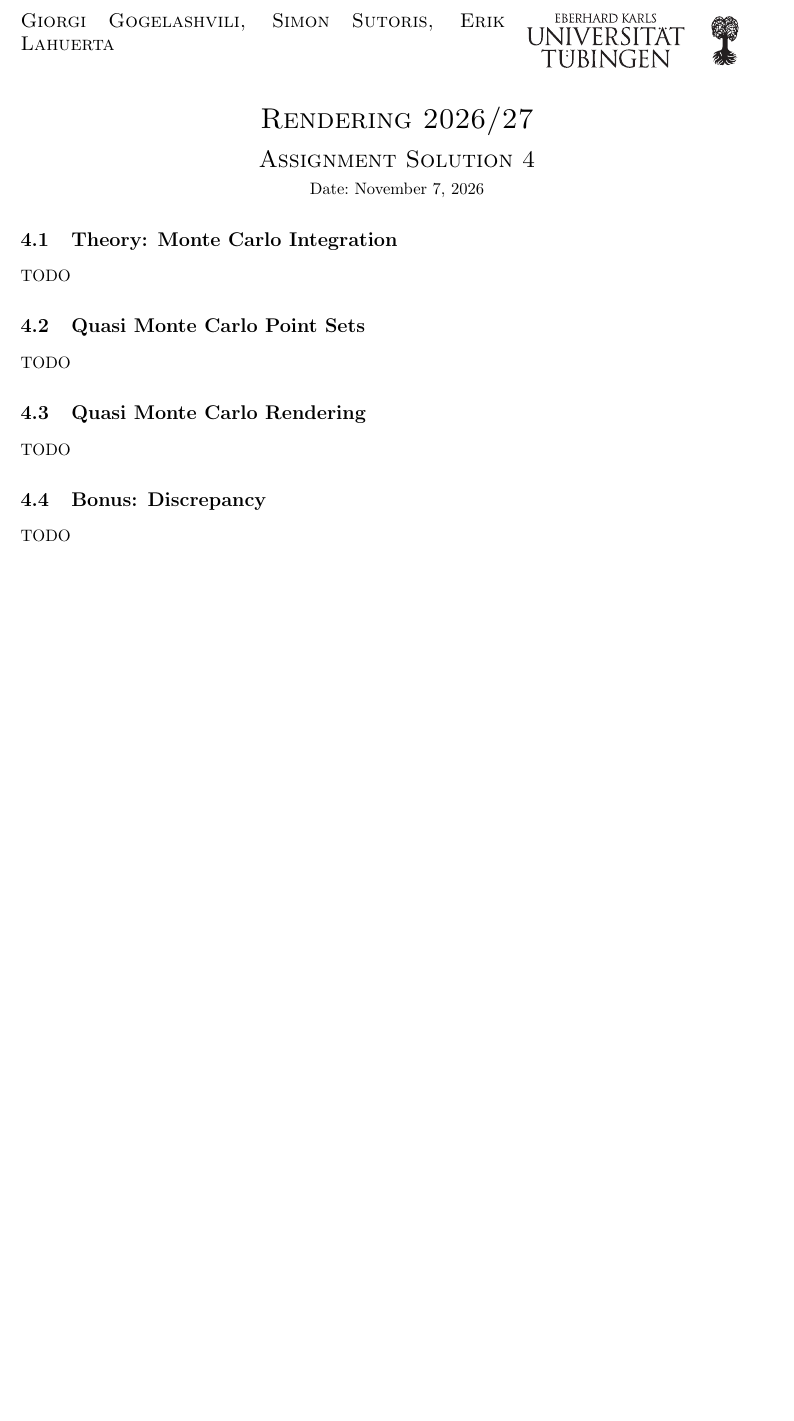
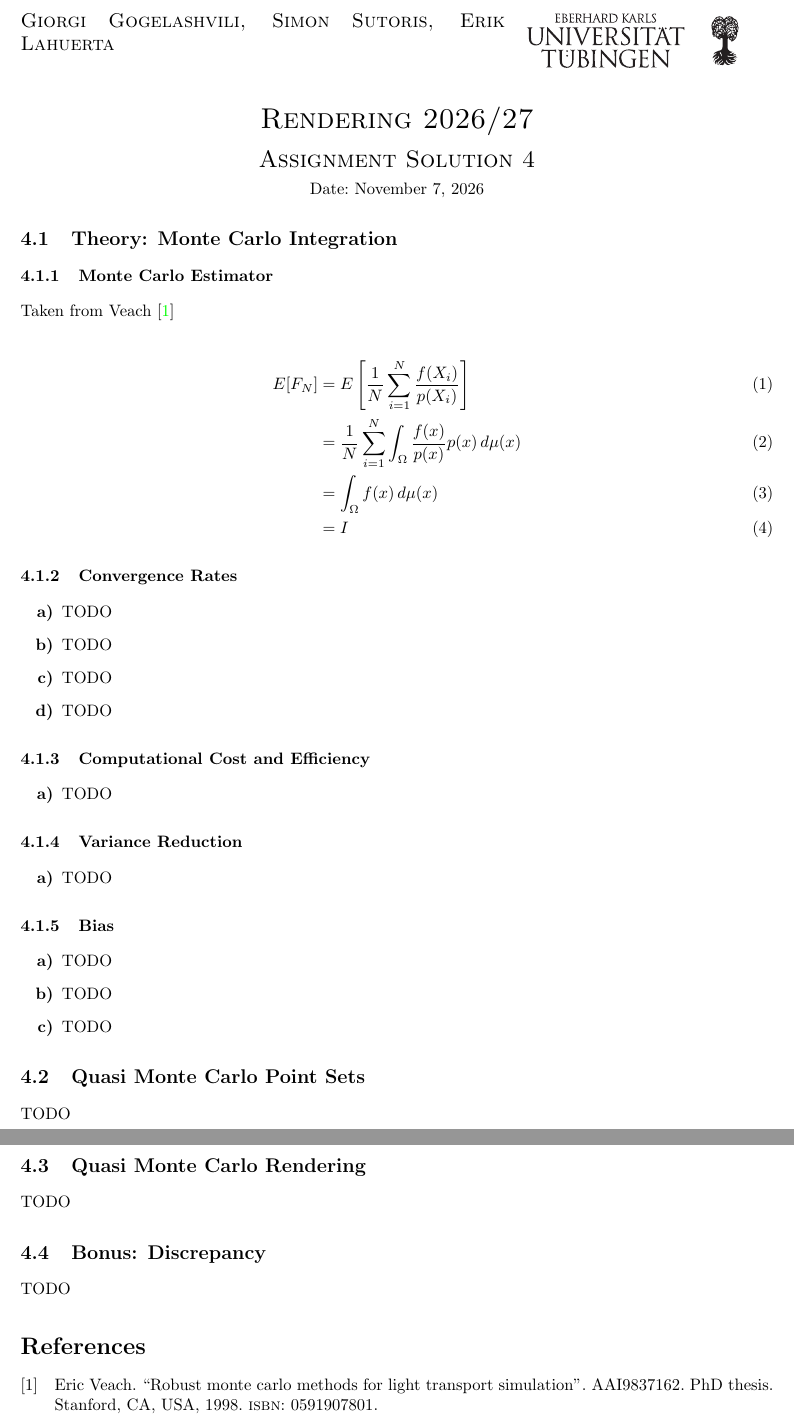
Before and after one commit to Rismosch/Rendering-WiSe-2026, a LaTeX problem sheet (reports/assignment04/assignment04.tex, which reads reports/assignment04/sections/4_1_theory_monte_carlo_integration.tex): part of the page before the commit and two parts of pages 1 and 2 of 2 after it, the two joined at a grey line, cut so that both start at the same text, the shorter picture padded with empty space. Compiled offline with pdfLaTeX.

Commit message:
Start work on 4.1, add biber backend

```diff
--- a/reports/assignment04/assignment04.tex
+++ b/reports/assignment04/assignment04.tex
@@ -1,8 +1,10 @@
 \documentclass[a4paper]{common/rendering_solutions}
 \input{common/header}
 
+\usepackage[backend=biber,style=numeric]{biblatex}
 \usepackage{graphicx}
 \usepackage{listings}
+\usepackage{placeins}
 \usepackage{svg}
 \usepackage{xcolor}
 
@@ -22,6 +24,8 @@
     tabsize=4,
     captionpos=b
 }
+
+\addbibresource{references.bib}
 
 \Author{Giorgi Gogelashvili, Simon Sutoris, Erik Lahuerta}
 \Assignment{4}
@@ -43,4 +47,10 @@
 \Exercise{Bonus: Discrepancy}
 \input{sections/4_4_bonus_discrepancy}
 
+%===============================================================================
+% References
+%===============================================================================
+\FloatBarrier
+\printbibliography
+
 \end{document}
--- a/reports/assignment04/sections/4_1_theory_monte_carlo_integration.tex
+++ b/reports/assignment04/sections/4_1_theory_monte_carlo_integration.tex
@@ -1 +1,49 @@
-TODO
+%===============================================================================
+\subsubsection{Monte Carlo Estimator}
+%===============================================================================
+
+Taken from \textcite{veach1998}
+
+\begin{align}
+E[F_N] &= E\left[\frac{1}{N}\sum_{i=1}^N \frac{f(X_i)}{p(X_i)}\right] \\
+&= \frac{1}{N} \sum_{i=1}^N \int_\Omega \frac{f(x)}{p(x)}p(x)\,d\mu(x) \\
+&= \int_\Omega f(x)\,d\mu(x) \\
+&= I
+\end{align}
+
+%===============================================================================
+\subsubsection{Convergence Rates}
+%===============================================================================
+
+\begin{enumerate}
+\item TODO
+\item TODO
+\item TODO
+\item TODO
+\end{enumerate}
+
+%===============================================================================
+\subsubsection{Computational Cost and Efficiency}
+%===============================================================================
+
+\begin{enumerate}
+\item TODO
+\end{enumerate}
+
+%===============================================================================
+\subsubsection{Variance Reduction}
+%===============================================================================
+
+\begin{enumerate}
+\item TODO
+\end{enumerate}
+
+%===============================================================================
+\subsubsection{Bias}
+%===============================================================================
+
+\begin{enumerate}
+\item TODO
+\item TODO
+\item TODO
+\end{enumerate}
```
Also changed, not shown: reports/assignment04/references.bib (added, +11 -0 lines), 3 other files.
